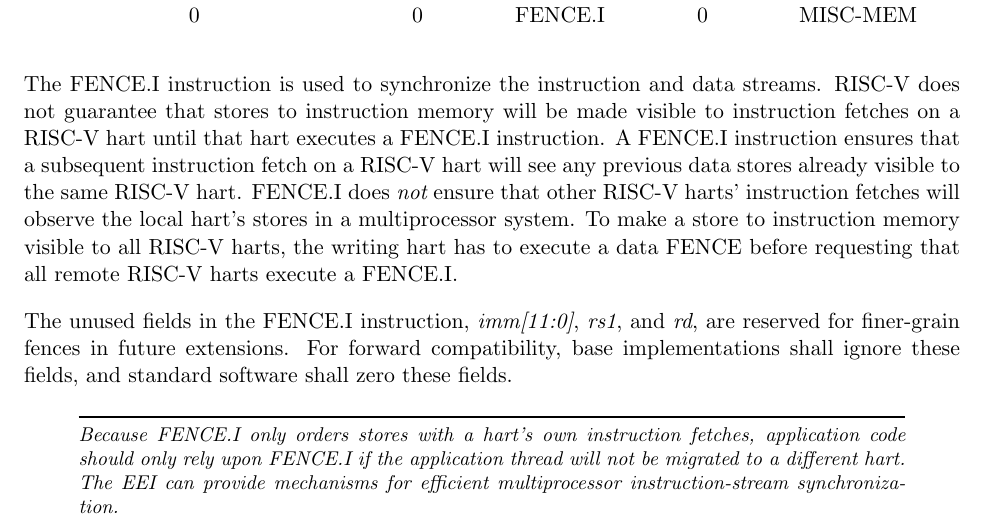
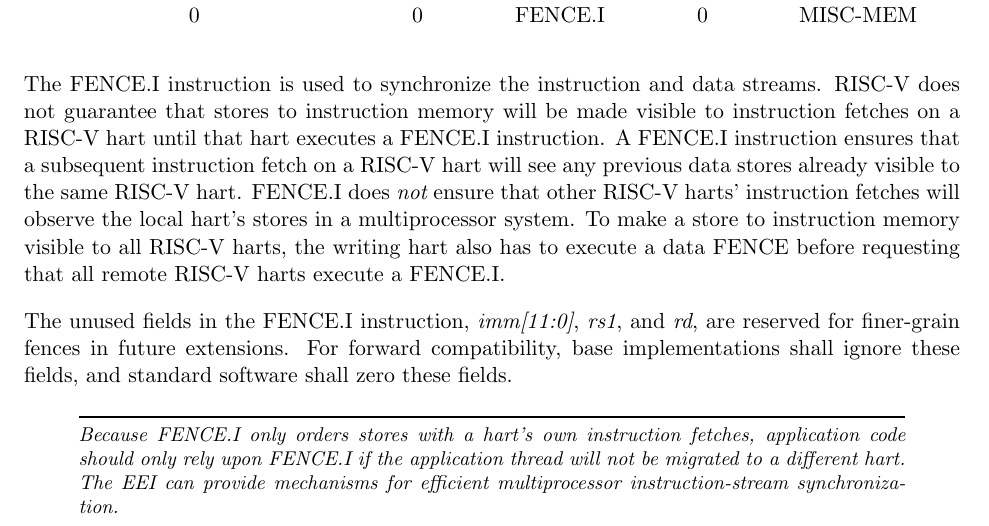
Before and after one commit to riscv/riscv-isa-manual, a LaTeX thesis (src/riscv-spec.tex, which reads src/zifencei.tex): part of page 50 of 236, cut so that both start at the same text. Compiled offline with pdfLaTeX.

Commit message:
Clarify that FENCE + remote FENCE.I is insufficient for local hart
This sequence only synchronises the remote harts; the local hart still
needs to perform a normal FENCE.I.

```diff
--- a/src/zifencei.tex
+++ b/src/zifencei.tex
@@ -92,7 +92,7 @@ will see any previous data stores already visible to the same RISC-V
 hart.  FENCE.I does {\em not} ensure that other RISC-V harts'
 instruction fetches will observe the local hart's stores in a
 multiprocessor system. To make a store to instruction memory visible
-to all RISC-V harts, the writing hart has to execute a data FENCE
+to all RISC-V harts, the writing hart also has to execute a data FENCE
 before requesting that all remote RISC-V harts execute a FENCE.I.
 
 The unused fields in the FENCE.I instruction, {\em imm[11:0]}, {\em rs1}, and
```
